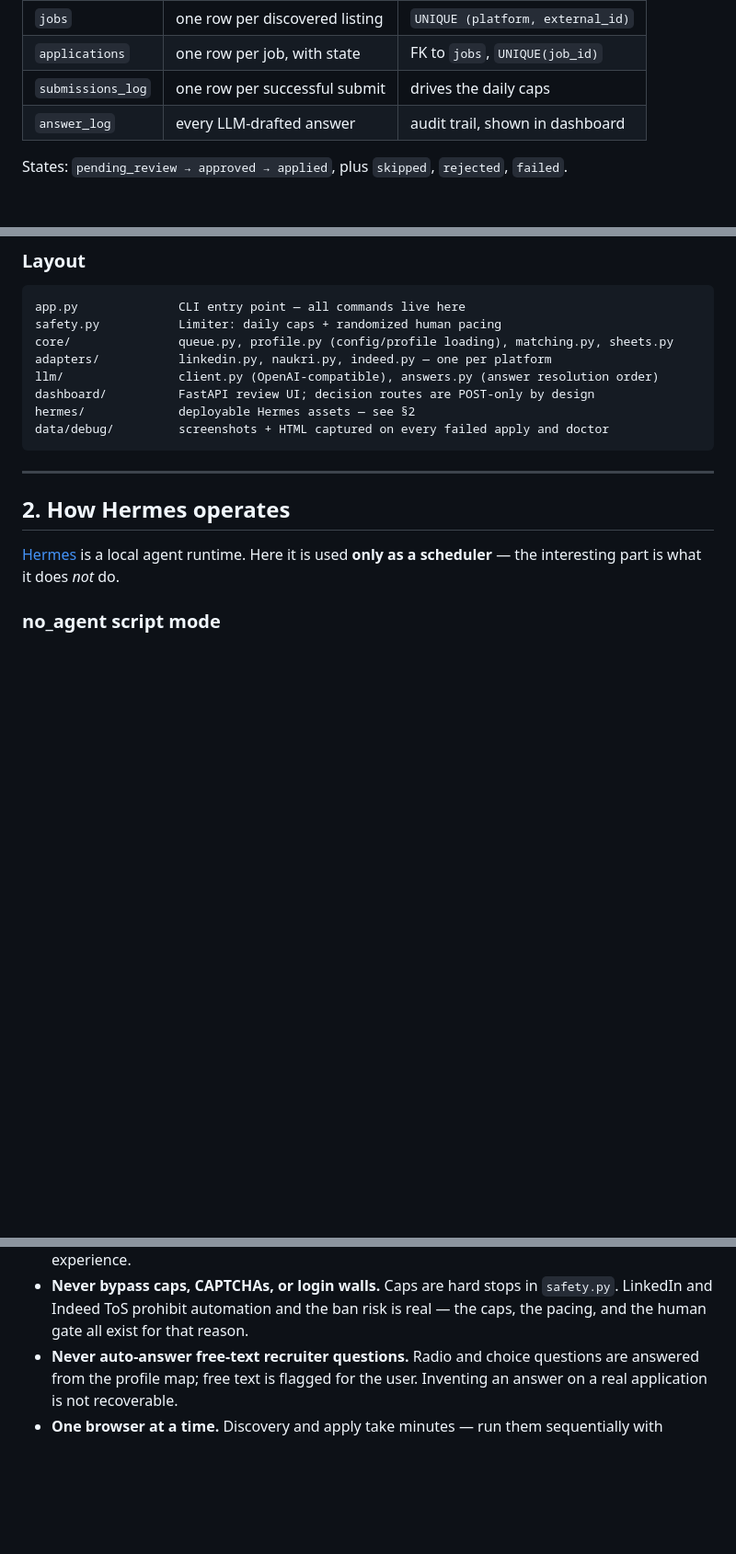
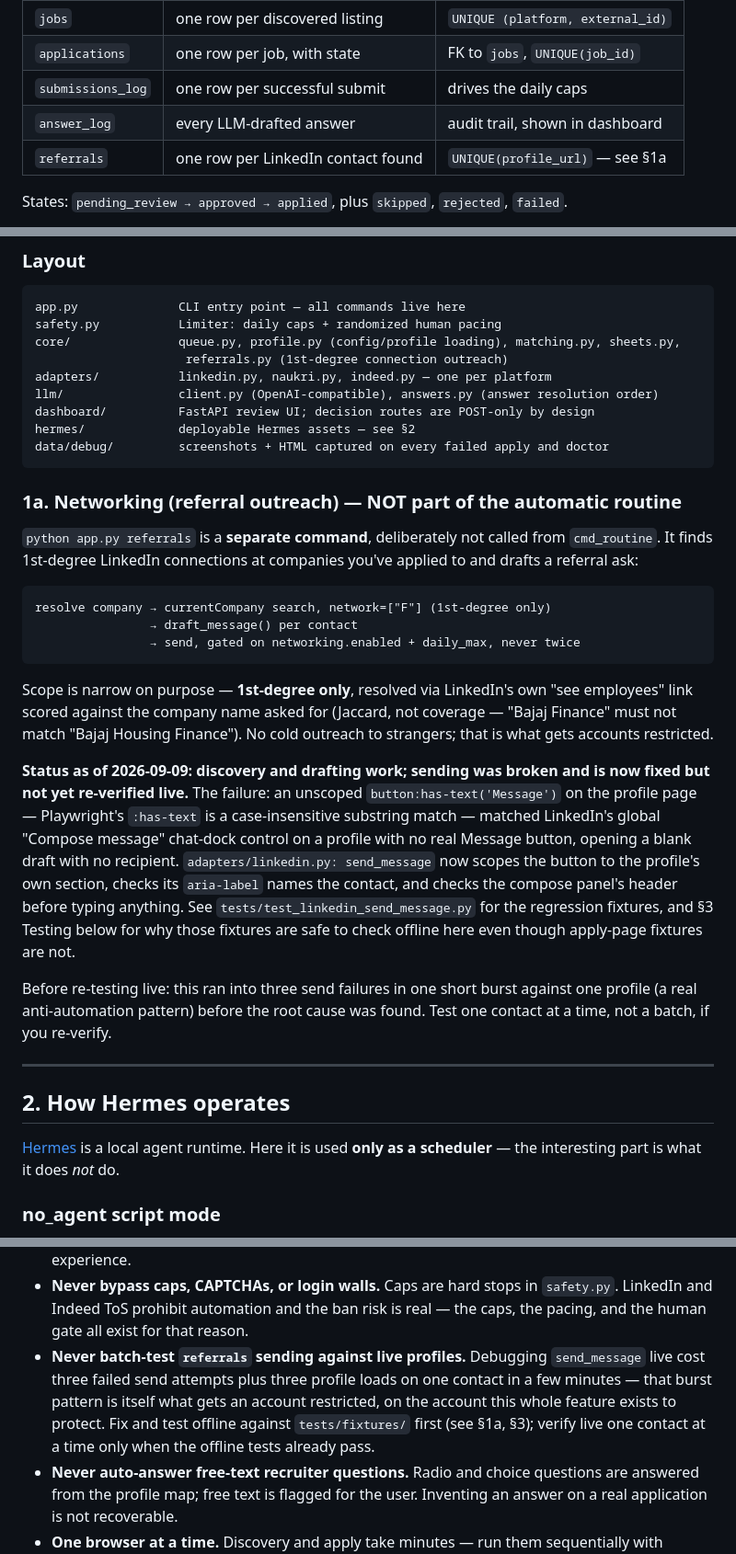
Before and after one commit to l3ad3r1/Auto-Job-Applier, a Markdown page: CODEX.md, 3 parts joined by grey strips. Shown at 92% size. Drawn GitHub-style; blank space fills up the shorter version.

Commit message:
docs: document referral outreach (networking) for Codex + README
- README.md: add the referral-outreach feature to Features/Usage/Layout,
  clear that sending is opt-in and capped
- CODEX.md: new §1a covering what `referrals` does, why it's not in the
  automatic routine, today's send-path bug + fix, and a ground rule against
  batch-testing sends live (the exact pattern that risked the account);
  referrals table added to the data-model table

RUNBOOK.md (gitignored) updated in the same spirit with machine-specific
status: current config, the 6 drafted-but-unsent contacts, and a history
entry -- not committed, per its own no-secrets-in-git rule.

````diff
--- a/CODEX.md
+++ b/CODEX.md
@@ -75,6 +75,7 @@ One SQLite file, `data/queue.db` (gitignored):
 | `applications` | one row per job, with state | FK to `jobs`, `UNIQUE(job_id)` |
 | `submissions_log` | one row per successful submit | drives the daily caps |
 | `answer_log` | every LLM-drafted answer | audit trail, shown in dashboard |
+| `referrals` | one row per LinkedIn contact found | `UNIQUE(profile_url)` — see §1a |
 
 States: `pending_review → approved → applied`, plus `skipped`, `rejected`,
 `failed`.
@@ -116,13 +117,47 @@ capture before touching the weights.
 ```
 app.py              CLI entry point — all commands live here
 safety.py           Limiter: daily caps + randomized human pacing
-core/               queue.py, profile.py (config/profile loading), matching.py, sheets.py
+core/               queue.py, profile.py (config/profile loading), matching.py, sheets.py,
+                     referrals.py (1st-degree connection outreach)
 adapters/           linkedin.py, naukri.py, indeed.py — one per platform
 llm/                client.py (OpenAI-compatible), answers.py (answer resolution order)
 dashboard/          FastAPI review UI; decision routes are POST-only by design
 hermes/             deployable Hermes assets — see §2
 data/debug/         screenshots + HTML captured on every failed apply and doctor
 ```
+
+### 1a. Networking (referral outreach) — NOT part of the automatic routine
+
+`python app.py referrals` is a **separate command**, deliberately not called
+from `cmd_routine`. It finds 1st-degree LinkedIn connections at companies
+you've applied to and drafts a referral ask:
+
+```
+resolve company → currentCompany search, network=["F"] (1st-degree only)
+                → draft_message() per contact
+                → send, gated on networking.enabled + daily_max, never twice
+```
+
+Scope is narrow on purpose — **1st-degree only**, resolved via LinkedIn's own
+"see employees" link scored against the company name asked for (Jaccard, not
+coverage — "Bajaj Finance" must not match "Bajaj Housing Finance"). No cold
+outreach to strangers; that is what gets accounts restricted.
+
+**Status as of 2026-09-09: discovery and drafting work; sending was broken
+and is now fixed but not yet re-verified live.** The failure: an unscoped
+`button:has-text('Message')` on the profile page — Playwright's `:has-text`
+is a case-insensitive substring match — matched LinkedIn's global "Compose
+message" chat-dock control on a profile with no real Message button, opening
+a blank draft with no recipient. `adapters/linkedin.py: send_message` now
+scopes the button to the profile's own section, checks its `aria-label`
+names the contact, and checks the compose panel's header before typing
+anything. See `tests/test_linkedin_send_message.py` for the regression
+fixtures, and §3 Testing below for why those fixtures are safe to check
+offline here even though apply-page fixtures are not.
+
+Before re-testing live: this ran into three send failures in one short burst
+against one profile (a real anti-automation pattern) before the root cause
+was found. Test one contact at a time, not a batch, if you re-verify.
 
 ---
 
@@ -463,6 +498,12 @@ Beyond the hard rules in [AGENTS.md](AGENTS.md):
 - **Never bypass caps, CAPTCHAs, or login walls.** Caps are hard stops in
   `safety.py`. LinkedIn and Indeed ToS prohibit automation and the ban risk is
   real — the caps, the pacing, and the human gate all exist for that reason.
+- **Never batch-test `referrals` sending against live profiles.** Debugging
+  `send_message` live cost three failed send attempts plus three profile loads
+  on one contact in a few minutes — that burst pattern is itself what gets an
+  account restricted, on the account this whole feature exists to protect.
+  Fix and test offline against `tests/fixtures/` first (see §1a, §3); verify
+  live one contact at a time only when the offline tests already pass.
 - **Never auto-answer free-text recruiter questions.** Radio and choice
   questions are answered from the profile map; free text is flagged for the
   user. Inventing an answer on a real application is not recoverable.
````
Also changed, not shown: other parts of CODEX.md (+1 -1 lines), README.md (+6 -1 lines).
